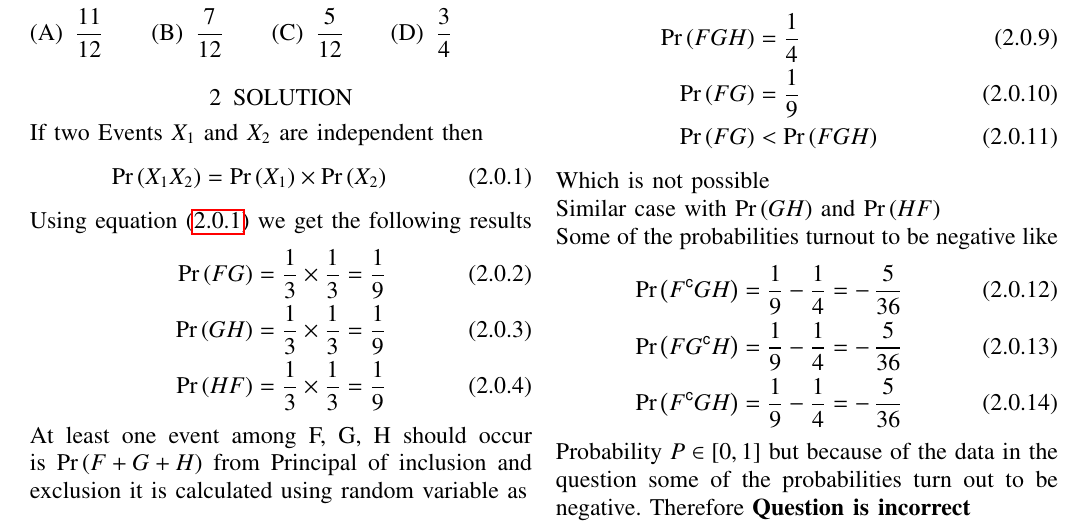
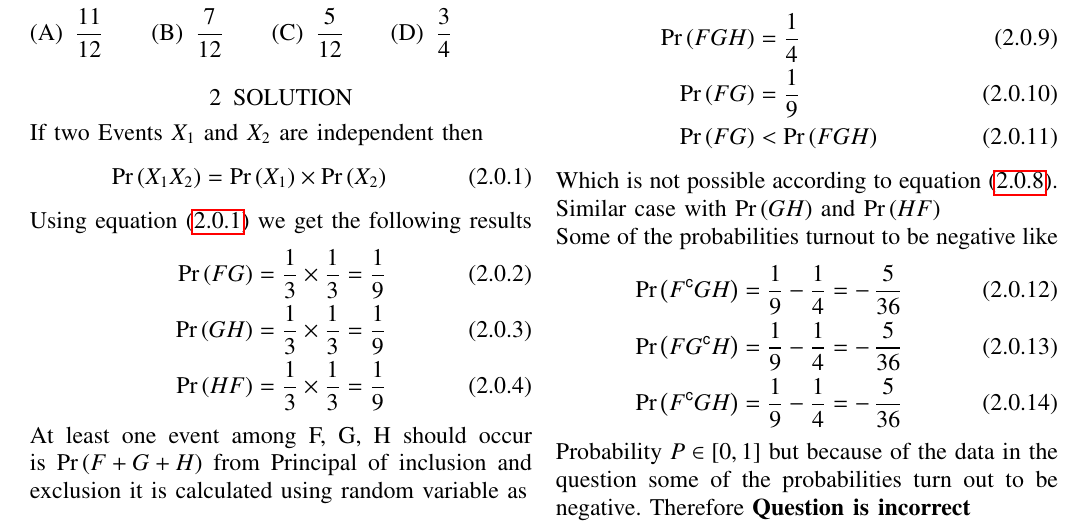
Before and after one commit to Suraj11050/Assignments-AI1103, a LaTeX problem sheet (Assignment 3/Assignment3.tex): part of the page, cut so that both start at the same text. Compiled offline with pdfLaTeX.

Commit message:
Update Assignment3.tex

```diff
--- a/Assignment 3/Assignment3.tex
+++ b/Assignment 3/Assignment3.tex
@@ -177,7 +177,8 @@ In the given question
 \pr{F G}   &= \dfrac{1}{9} \\
 \pr{F G } &< \pr{F G H}
 \end{align}
-Which is not possible
+
+Which is not possible according to equation \eqref{f}.
 
 Similar case with $\pr{G H}$ and $\pr{H F}$
 
```
Also changed, not shown: Assignment 3/Assignment3.tex (2 more changed lines).
